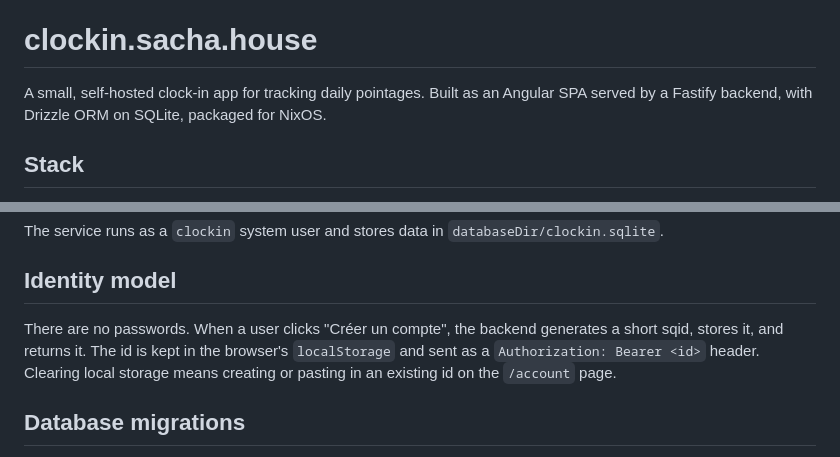
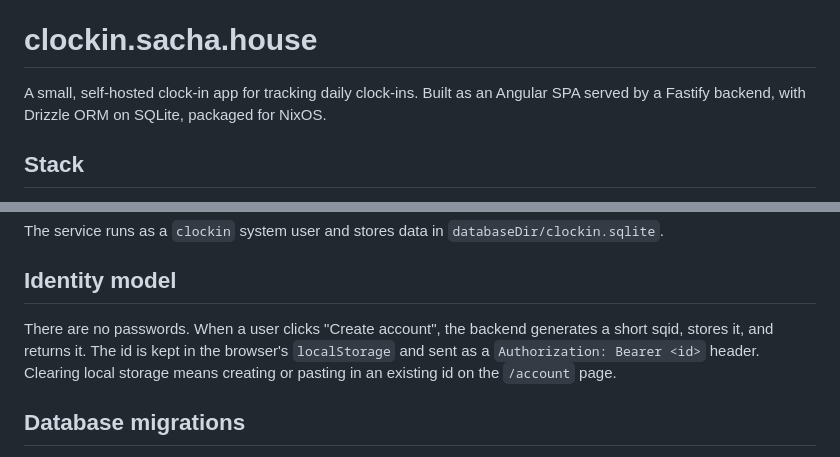
Before and after one commit to sachahjkl/clockin.sacha.house, a Markdown page: README.md, 2 parts joined by grey strips. Drawn GitHub-style.

Commit message:
docs: add English and French READMEs

```diff
--- a/README.md
+++ b/README.md
@@ -1,6 +3,6 @@
 # clockin.sacha.house
 
-A small, self-hosted clock-in app for tracking daily pointages. Built as an Angular SPA served by a Fastify backend, with Drizzle ORM on SQLite, packaged for NixOS.
+A small, self-hosted clock-in app for tracking daily clock-ins. Built as an Angular SPA served by a Fastify backend, with Drizzle ORM on SQLite, packaged for NixOS.
 
 ## Stack
 
@@ -107,7 +109,7 @@ The service runs as a `clockin` system user and stores data in `databaseDir/cloc
 
 ## Identity model
 
-There are no passwords. When a user clicks "Créer un compte", the backend generates a short sqid, stores it, and returns it. The id is kept in the browser's `localStorage` and sent as a `Authorization: Bearer <id>` header. Clearing local storage means creating or pasting in an existing id on the `/account` page.
+There are no passwords. When a user clicks "Create account", the backend generates a short sqid, stores it, and returns it. The id is kept in the browser's `localStorage` and sent as a `Authorization: Bearer <id>` header. Clearing local storage means creating or pasting in an existing id on the `/account` page.
 
 ## Database migrations
 
```
Also changed, not shown: other parts of README.md (+2 -0 lines), README.fr.md (added, +134 -0 lines).
